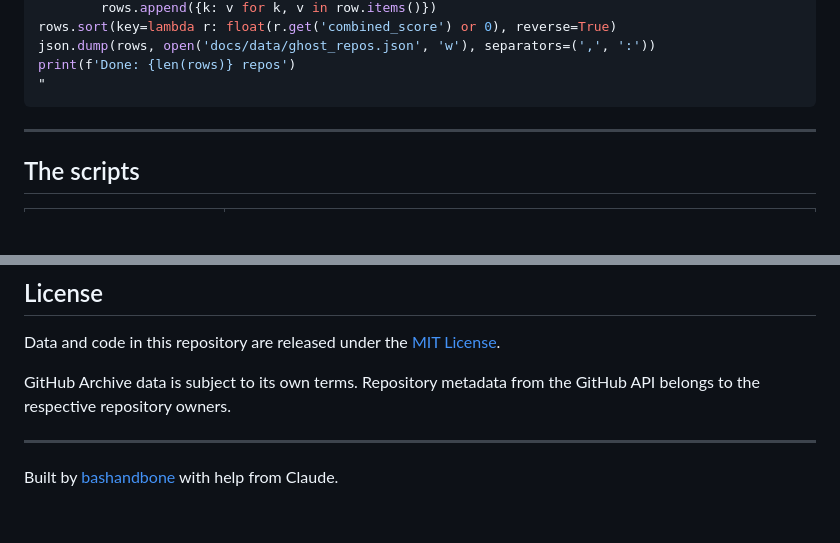
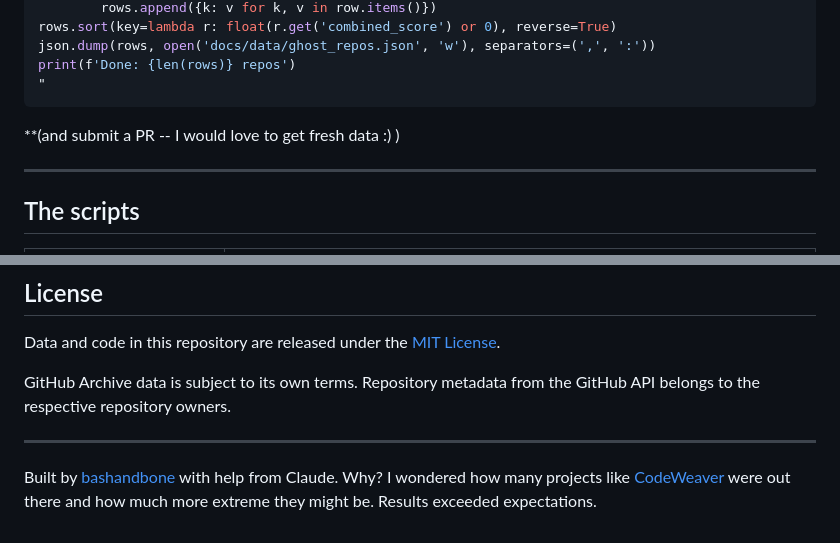
Before and after one commit to bashandbone/ghost-repos, a Markdown page: README.md, 2 parts joined by grey strips. Rendered like a GitHub page; blank space fills up the shorter version.

````diff
--- a/README.md
+++ b/README.md
@@ -132,6 +136,8 @@ json.dump(rows, open('docs/data/ghost_repos.json', 'w'), separators=(',', ':'))
 print(f'Done: {len(rows)} repos')
 "
 ```
+
+**(and submit a PR -- I would love to get fresh data :) )
 
 ---
 
@@ -154,4 +160,4 @@ GitHub Archive data is subject to its own terms. Repository metadata from the Gi
 
 ---
 
-Built by [bashandbone](https://github.com/bashandbone) with help from Claude.
+Built by [bashandbone](https://github.com/bashandbone) with help from Claude. Why? I wondered how many projects like [CodeWeaver](https://github.com/knitli/codeweaver) were out there and how much more extreme they might be. Results exceeded expectations.
````
Also changed, not shown: other parts of README.md (+9 -5 lines).
